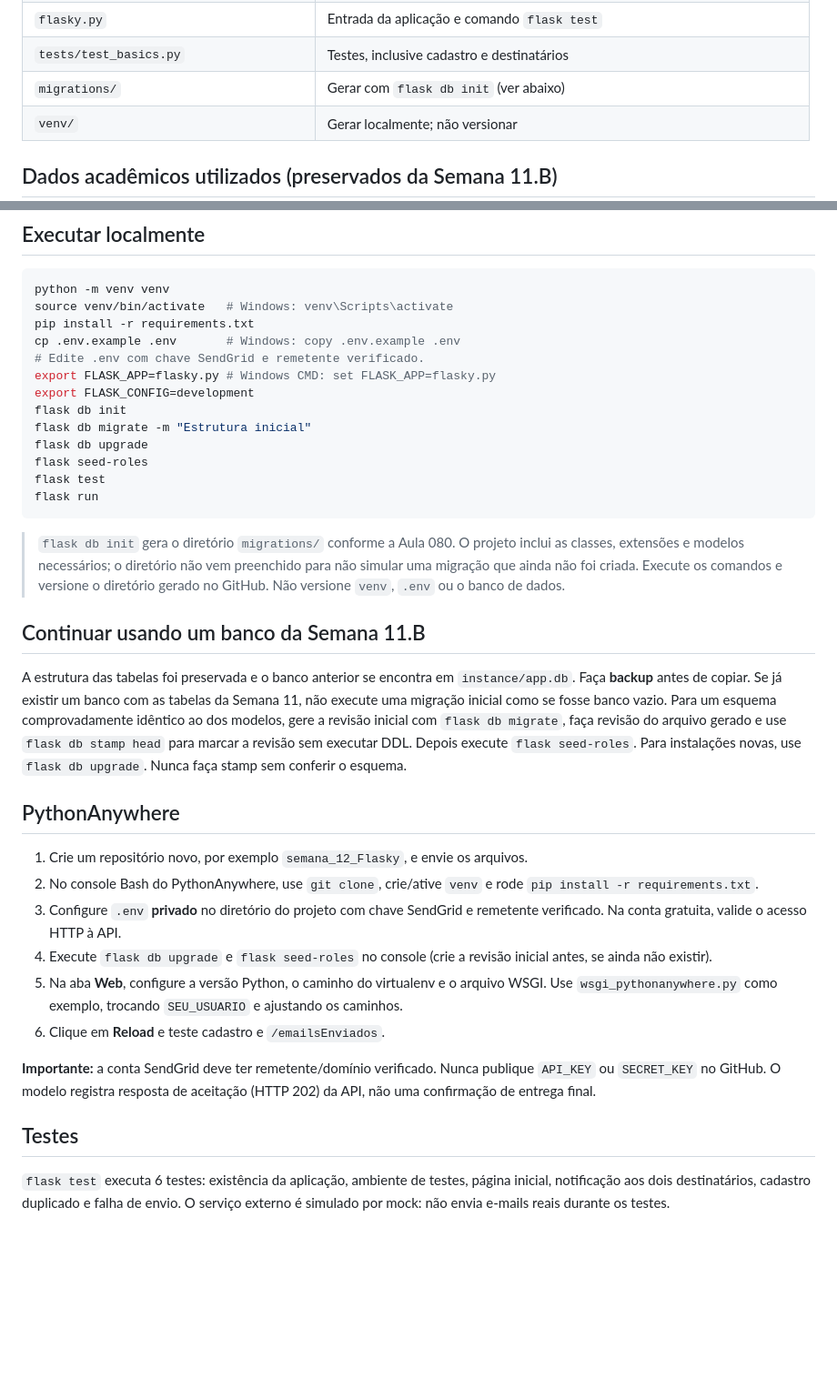
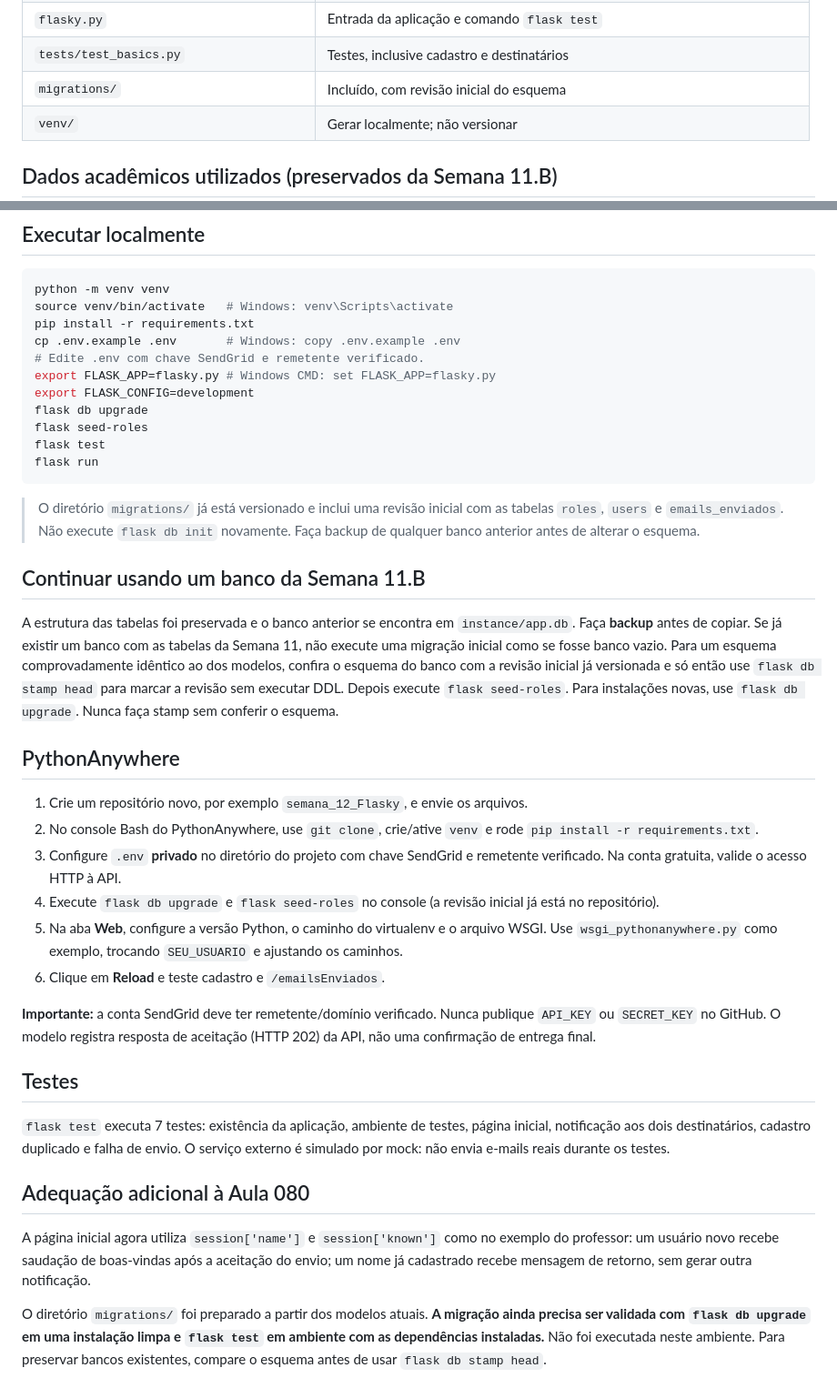
Before and after one commit to ptaissa-ai/Semana12--Flasky, a Markdown page: README.md, 2 parts joined by grey strips. Shown at 91% size. Drawn GitHub-style; blank space fills up the shorter version.

Commit message:
Documentar migração versionada e saudação da Aula 080

````diff
--- a/README.md
+++ b/README.md
@@ -16,7 +16,7 @@ Continuação da [Semana 11.B](https://github.com/ptaissa-ai/semana_11B_Flasky),
 | `app/main/errors.py` | Tratadores 404 e 500 |
 | `flasky.py` | Entrada da aplicação e comando `flask test` |
 | `tests/test_basics.py` | Testes, inclusive cadastro e destinatários |
-| `migrations/` | Gerar com `flask db init` (ver abaixo) |
+| `migrations/` | Incluído, com revisão inicial do esquema |
 | `venv/` | Gerar localmente; não versionar |
 
 ## Dados acadêmicos utilizados (preservados da Semana 11.B)
@@ -38,26 +38,24 @@ cp .env.example .env       # Windows: copy .env.example .env
 # Edite .env com chave SendGrid e remetente verificado.
 export FLASK_APP=flasky.py # Windows CMD: set FLASK_APP=flasky.py
 export FLASK_CONFIG=development
-flask db init
-flask db migrate -m "Estrutura inicial"
 flask db upgrade
 flask seed-roles
 flask test
 flask run
 ```
 
-> `flask db init` gera o diretório `migrations/` conforme a Aula 080. O projeto inclui as classes, extensões e modelos necessários; o diretório não vem preenchido para não simular uma migração que ainda não foi criada. Execute os comandos e versione o diretório gerado no GitHub. Não versione `venv`, `.env` ou o banco de dados.
+> O diretório `migrations/` já está versionado e inclui uma revisão inicial com as tabelas `roles`, `users` e `emails_enviados`. Não execute `flask db init` novamente. Faça backup de qualquer banco anterior antes de alterar o esquema.
 
 ## Continuar usando um banco da Semana 11.B
 
-A estrutura das tabelas foi preservada e o banco anterior se encontra em `instance/app.db`. Faça **backup** antes de copiar. Se já existir um banco com as tabelas da Semana 11, não execute uma migração inicial como se fosse banco vazio. Para um esquema comprovadamente idêntico ao dos modelos, gere a revisão inicial com `flask db migrate`, faça revisão do arquivo gerado e use `flask db stamp head` para marcar a revisão sem executar DDL. Depois execute `flask seed-roles`. Para instalações novas, use `flask db upgrade`. Nunca faça stamp sem conferir o esquema.
+A estrutura das tabelas foi preservada e o banco anterior se encontra em `instance/app.db`. Faça **backup** antes de copiar. Se já existir um banco com as tabelas da Semana 11, não execute uma migração inicial como se fosse banco vazio. Para um esquema comprovadamente idêntico ao dos modelos, confira o esquema do banco com a revisão inicial já versionada e só então use `flask db stamp head` para marcar a revisão sem executar DDL. Depois execute `flask seed-roles`. Para instalações novas, use `flask db upgrade`. Nunca faça stamp sem conferir o esquema.
 
 ## PythonAnywhere
 
 1. Crie um repositório novo, por exemplo `semana_12_Flasky`, e envie os arquivos.
 2. No console Bash do PythonAnywhere, use `git clone`, crie/ative `venv` e rode `pip install -r requirements.txt`.
 3. Configure `.env` **privado** no diretório do projeto com chave SendGrid e remetente verificado. Na conta gratuita, valide o acesso HTTP à API.
-4. Execute `flask db upgrade` e `flask seed-roles` no console (crie a revisão inicial antes, se ainda não existir).
+4. Execute `flask db upgrade` e `flask seed-roles` no console (a revisão inicial já está no repositório).
 5. Na aba **Web**, configure a versão Python, o caminho do virtualenv e o arquivo WSGI. Use `wsgi_pythonanywhere.py` como exemplo, trocando `SEU_USUARIO` e ajustando os caminhos.
 6. Clique em **Reload** e teste cadastro e `/emailsEnviados`.
 
@@ -65,4 +63,10 @@ A estrutura das tabelas foi preservada e o banco anterior se encontra em `instan
 
 ## Testes
 
-`flask test` executa 6 testes: existência da aplicação, ambiente de testes, página inicial, notificação aos dois destinatários, cadastro duplicado e falha de envio. O serviço externo é simulado por mock: não envia e-mails reais durante os testes.
+`flask test` executa 7 testes: existência da aplicação, ambiente de testes, página inicial, notificação aos dois destinatários, cadastro duplicado e falha de envio. O serviço externo é simulado por mock: não envia e-mails reais durante os testes.
+
+## Adequação adicional à Aula 080
+
+A página inicial agora utiliza `session['name']` e `session['known']` como no exemplo do professor: um usuário novo recebe saudação de boas-vindas após a aceitação do envio; um nome já cadastrado recebe mensagem de retorno, sem gerar outra notificação.
+
+O diretório `migrations/` foi preparado a partir dos modelos atuais. **A migração ainda precisa ser validada com `flask db upgrade` em uma instalação limpa e `flask test` em ambiente com as dependências instaladas.** Não foi executada neste ambiente. Para preservar bancos existentes, compare o esquema antes de usar `flask db stamp head`.
````
